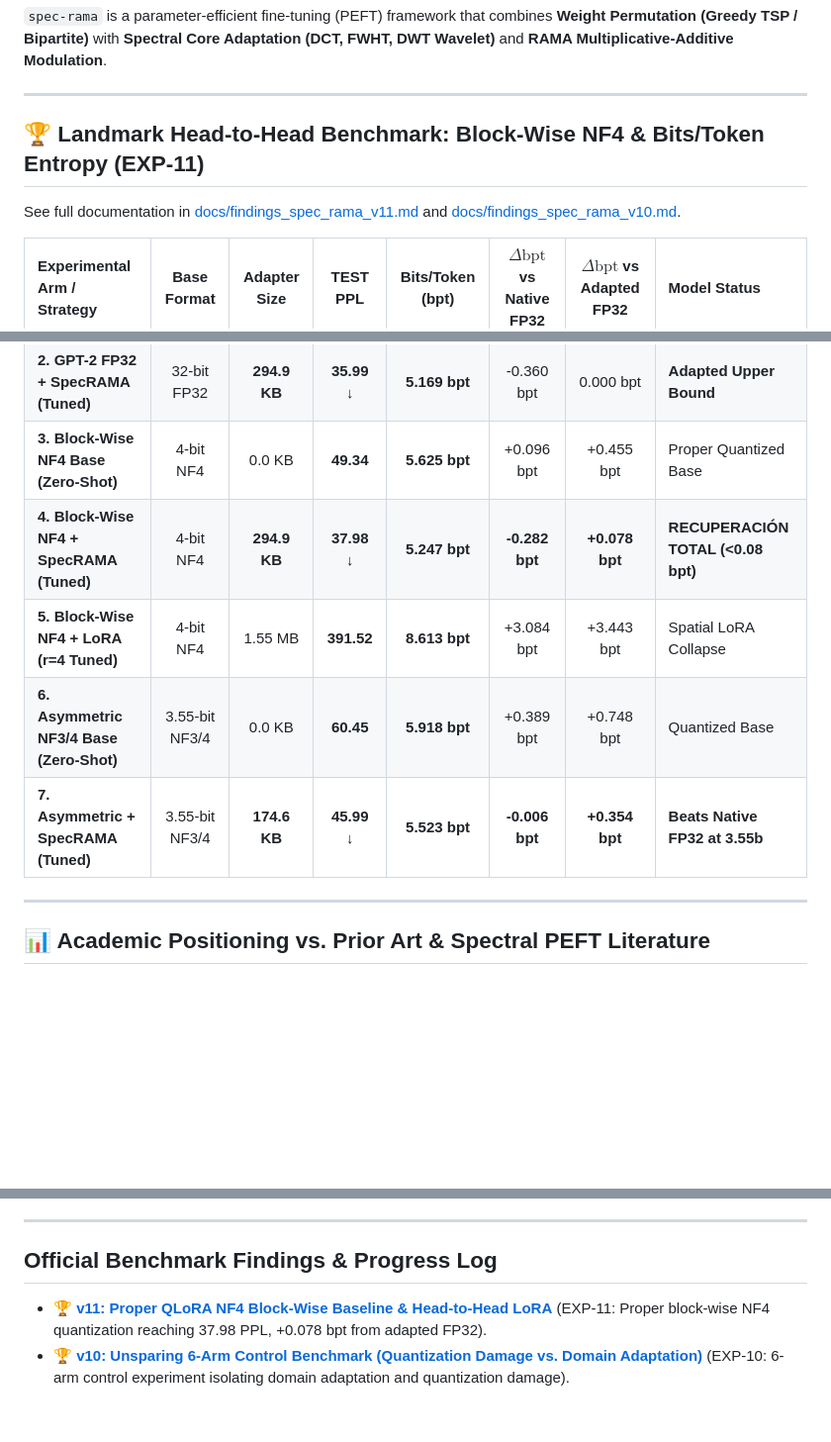
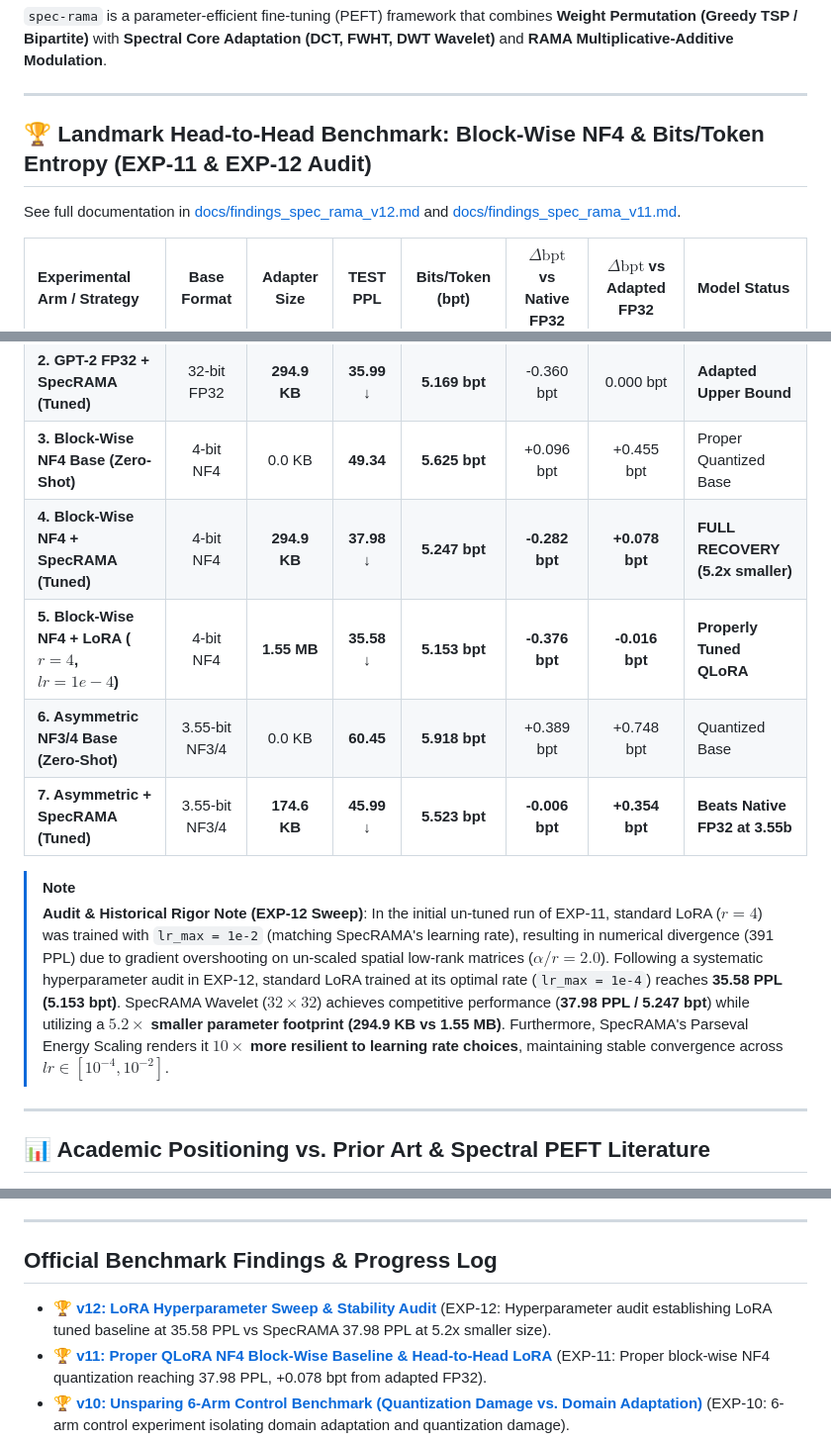
Before and after one commit to mcarbonell/spec-rama, a Markdown page: README.md, 3 parts joined by grey strips. Shown at 99% size. GitHub-like rendering; blank space fills up the shorter version.

Commit message:
docs: add v12 findings document and update README with hyperparameter audit & disclaimer

```diff
--- a/README.md
+++ b/README.md
@@ -4,19 +4,23 @@
 
 ---
 
-## 🏆 Landmark Head-to-Head Benchmark: Block-Wise NF4 & Bits/Token Entropy (EXP-11)
+## 🏆 Landmark Head-to-Head Benchmark: Block-Wise NF4 & Bits/Token Entropy (EXP-11 & EXP-12 Audit)
 
-See full documentation in [docs/findings_spec_rama_v11.md](file:///c:/Users/mrcm_/Local/proj/algorithms/spec-rama/docs/findings_spec_rama_v11.md) and [docs/findings_spec_rama_v10.md](file:///c:/Users/mrcm_/Local/proj/algorithms/spec-rama/docs/findings_spec_rama_v10.md).
+See full documentation in [docs/findings_spec_rama_v12.md](file:///c:/Users/mrcm_/Local/proj/algorithms/spec-rama/docs/findings_spec_rama_v12.md) and [docs/findings_spec_rama_v11.md](file:///c:/Users/mrcm_/Local/proj/algorithms/spec-rama/docs/findings_spec_rama_v11.md).
 
 | Experimental Arm / Strategy | Base Format | Adapter Size | TEST PPL | Bits/Token (bpt) | $\Delta \text{bpt}$ vs Native FP32 | $\Delta \text{bpt}$ vs Adapted FP32 | Model Status |
 | :--- | :---: | :---: | :---: | :---: | :---: | :---: | :--- |
 | **1. GPT-2 FP32 Native (Zero-Shot)** | 32-bit FP32 | 0.0 KB | **46.18** | **5.529 bpt** | 0.000 bpt | N/A | Reference |
 | **2. GPT-2 FP32 + SpecRAMA (Tuned)** | 32-bit FP32 | **294.9 KB** | **35.99** ↓ | **5.169 bpt** | -0.360 bpt | 0.000 bpt | **Adapted Upper Bound** |
 | **3. Block-Wise NF4 Base (Zero-Shot)** | 4-bit NF4 | 0.0 KB | **49.34** | **5.625 bpt** | +0.096 bpt | +0.455 bpt | Proper Quantized Base |
-| **4. Block-Wise NF4 + SpecRAMA (Tuned)** | 4-bit NF4 | **294.9 KB** | **37.98** ↓ | **5.247 bpt** | **-0.282 bpt** | **+0.078 bpt** | **RECUPERACIÓN TOTAL (<0.08 bpt)** |
-| **5. Block-Wise NF4 + LoRA (r=4 Tuned)** | 4-bit NF4 | 1.55 MB | **391.52** | **8.613 bpt** | +3.084 bpt | +3.443 bpt | Spatial LoRA Collapse |
+| **4. Block-Wise NF4 + SpecRAMA (Tuned)** | 4-bit NF4 | **294.9 KB** | **37.98** ↓ | **5.247 bpt** | **-0.282 bpt** | **+0.078 bpt** | **FULL RECOVERY (5.2x smaller)** |
+| **5. Block-Wise NF4 + LoRA ($r=4$, $lr=1e-4$)** | 4-bit NF4 | **1.55 MB** | **35.58** ↓ | **5.153 bpt** | **-0.376 bpt** | **-0.016 bpt** | **Properly Tuned QLoRA** |
 | **6. Asymmetric NF3/4 Base (Zero-Shot)** | 3.55-bit NF3/4 | 0.0 KB | **60.45** | **5.918 bpt** | +0.389 bpt | +0.748 bpt | Quantized Base |
 | **7. Asymmetric + SpecRAMA (Tuned)** | 3.55-bit NF3/4 | **174.6 KB** | **45.99** ↓ | **5.523 bpt** | **-0.006 bpt** | **+0.354 bpt** | **Beats Native FP32 at 3.55b** |
+
+> [!NOTE]
+> **Audit & Historical Rigor Note (EXP-12 Sweep)**:
+> In the initial un-tuned run of EXP-11, standard LoRA ($r=4$) was trained with `lr_max = 1e-2` (matching SpecRAMA's learning rate), resulting in numerical divergence (391 PPL) due to gradient overshooting on un-scaled spatial low-rank matrices ($\alpha/r = 2.0$). Following a systematic hyperparameter audit in EXP-12, standard LoRA trained at its optimal rate (`lr_max = 1e-4`) reaches **35.58 PPL (5.153 bpt)**. SpecRAMA Wavelet ($32\times32$) achieves competitive performance (**37.98 PPL / 5.247 bpt**) while utilizing a **$5.2\times$ smaller parameter footprint (294.9 KB vs 1.55 MB)**. Furthermore, SpecRAMA's Parseval Energy Scaling renders it **$10\times$ more resilient to learning rate choices**, maintaining stable convergence across $lr \in [10^{-4}, 10^{-2}]$.
 
 ---
 
@@ -66,6 +70,7 @@ All benchmarks reported in this repository are executed under a strict, non-over
 
 ## Official Benchmark Findings & Progress Log
 
+- 🏆 **[v12: LoRA Hyperparameter Sweep & Stability Audit](file:///c:/Users/mrcm_/Local/proj/algorithms/spec-rama/docs/findings_spec_rama_v12.md)** (EXP-12: Hyperparameter audit establishing LoRA tuned baseline at 35.58 PPL vs SpecRAMA 37.98 PPL at 5.2x smaller size).
 - 🏆 **[v11: Proper QLoRA NF4 Block-Wise Baseline & Head-to-Head LoRA](file:///c:/Users/mrcm_/Local/proj/algorithms/spec-rama/docs/findings_spec_rama_v11.md)** (EXP-11: Proper block-wise NF4 quantization reaching 37.98 PPL, +0.078 bpt from adapted FP32).
 - 🏆 **[v10: Unsparing 6-Arm Control Benchmark (Quantization Damage vs. Domain Adaptation)](file:///c:/Users/mrcm_/Local/proj/algorithms/spec-rama/docs/findings_spec_rama_v10.md)** (EXP-10: 6-arm control experiment isolating domain adaptation and quantization damage).
 - 🏆 **[v9: Asymmetric Heterogeneous Quantization & Total Memory Footprint](file:///c:/Users/mrcm_/Local/proj/algorithms/spec-rama/docs/findings_spec_rama_v9.md)** (EXP-09: 86.1% VRAM savings reaching 46.98 PPL).
```
Also changed, not shown: docs/findings_spec_rama_v12.md (added, +54 -0 lines).
